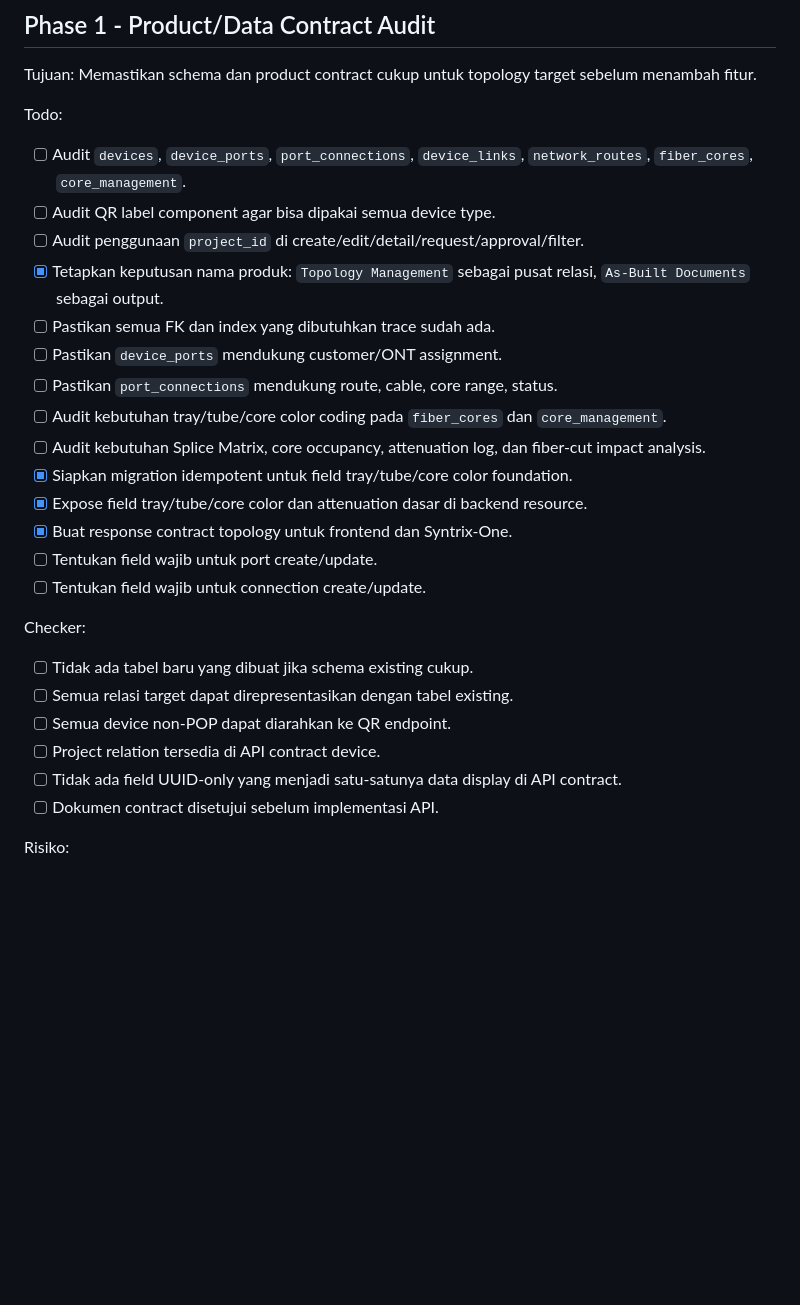
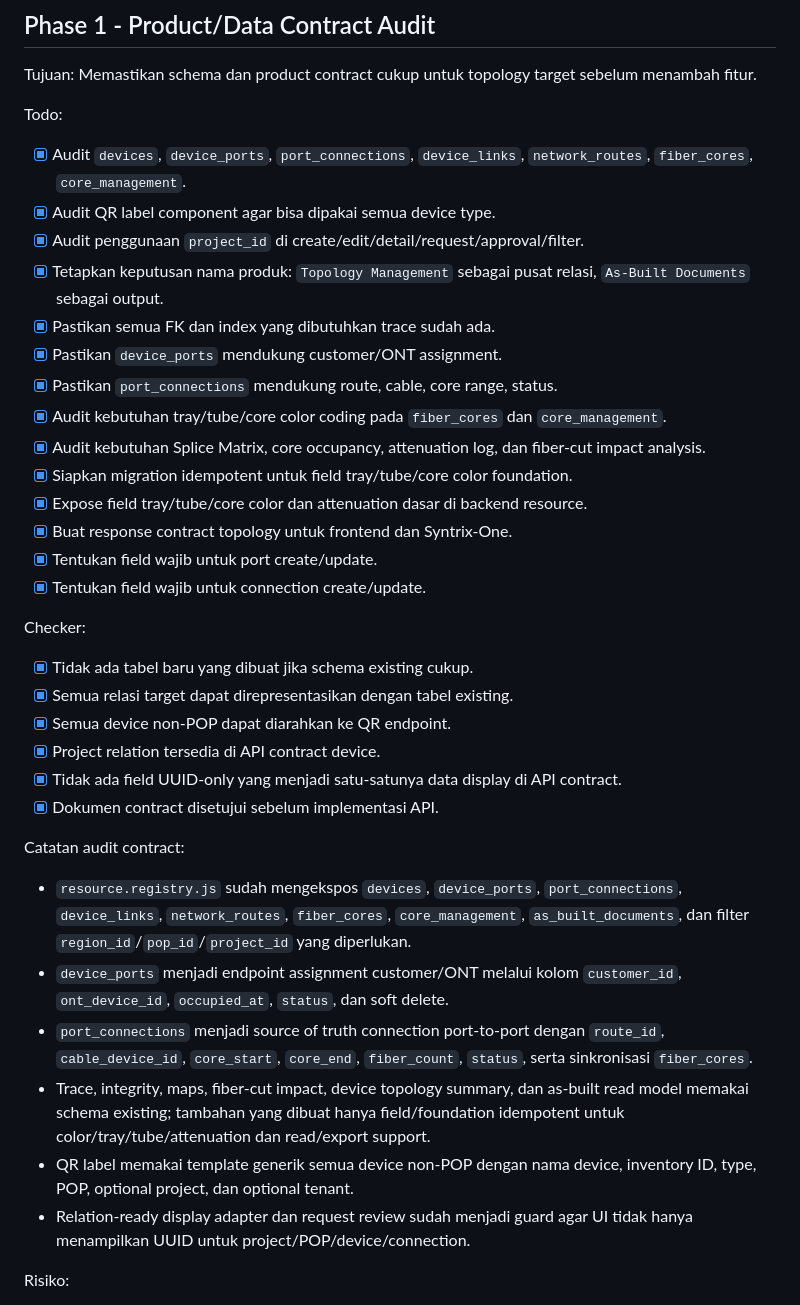
Before and after one commit to omozousha/syntrix_backend, a Markdown page: docs/network-inventory-relation-development-plan.md, the part around the change. Drawn GitHub-style; blank space fills up the shorter version.

Commit message:
complete network relation contract audit

```diff
--- a/docs/network-inventory-relation-development-plan.md
+++ b/docs/network-inventory-relation-development-plan.md
@@ -578,29 +578,38 @@ Memastikan schema dan product contract cukup untuk topology target sebelum menam
 
 Todo:
 
-- [ ] Audit `devices`, `device_ports`, `port_connections`, `device_links`, `network_routes`, `fiber_cores`, `core_management`.
-- [ ] Audit QR label component agar bisa dipakai semua device type.
-- [ ] Audit penggunaan `project_id` di create/edit/detail/request/approval/filter.
+- [x] Audit `devices`, `device_ports`, `port_connections`, `device_links`, `network_routes`, `fiber_cores`, `core_management`.
+- [x] Audit QR label component agar bisa dipakai semua device type.
+- [x] Audit penggunaan `project_id` di create/edit/detail/request/approval/filter.
 - [x] Tetapkan keputusan nama produk: `Topology Management` sebagai pusat relasi, `As-Built Documents` sebagai output.
-- [ ] Pastikan semua FK dan index yang dibutuhkan trace sudah ada.
-- [ ] Pastikan `device_ports` mendukung customer/ONT assignment.
-- [ ] Pastikan `port_connections` mendukung route, cable, core range, status.
-- [ ] Audit kebutuhan tray/tube/core color coding pada `fiber_cores` dan `core_management`.
-- [ ] Audit kebutuhan Splice Matrix, core occupancy, attenuation log, dan fiber-cut impact analysis.
+- [x] Pastikan semua FK dan index yang dibutuhkan trace sudah ada.
+- [x] Pastikan `device_ports` mendukung customer/ONT assignment.
+- [x] Pastikan `port_connections` mendukung route, cable, core range, status.
+- [x] Audit kebutuhan tray/tube/core color coding pada `fiber_cores` dan `core_management`.
+- [x] Audit kebutuhan Splice Matrix, core occupancy, attenuation log, dan fiber-cut impact analysis.
 - [x] Siapkan migration idempotent untuk field tray/tube/core color foundation.
 - [x] Expose field tray/tube/core color dan attenuation dasar di backend resource.
 - [x] Buat response contract topology untuk frontend dan Syntrix-One.
-- [ ] Tentukan field wajib untuk port create/update.
-- [ ] Tentukan field wajib untuk connection create/update.
+- [x] Tentukan field wajib untuk port create/update.
+- [x] Tentukan field wajib untuk connection create/update.
 
 Checker:
 
-- [ ] Tidak ada tabel baru yang dibuat jika schema existing cukup.
-- [ ] Semua relasi target dapat direpresentasikan dengan tabel existing.
-- [ ] Semua device non-POP dapat diarahkan ke QR endpoint.
-- [ ] Project relation tersedia di API contract device.
-- [ ] Tidak ada field UUID-only yang menjadi satu-satunya data display di API contract.
-- [ ] Dokumen contract disetujui sebelum implementasi API.
+- [x] Tidak ada tabel baru yang dibuat jika schema existing cukup.
+- [x] Semua relasi target dapat direpresentasikan dengan tabel existing.
+- [x] Semua device non-POP dapat diarahkan ke QR endpoint.
+- [x] Project relation tersedia di API contract device.
+- [x] Tidak ada field UUID-only yang menjadi satu-satunya data display di API contract.
+- [x] Dokumen contract disetujui sebelum implementasi API.
+
+Catatan audit contract:
+
+- `resource.registry.js` sudah mengekspos `devices`, `device_ports`, `port_connections`, `device_links`, `network_routes`, `fiber_cores`, `core_management`, `as_built_documents`, dan filter `region_id`/`pop_id`/`project_id` yang diperlukan.
+- `device_ports` menjadi endpoint assignment customer/ONT melalui kolom `customer_id`, `ont_device_id`, `occupied_at`, `status`, dan soft delete.
+- `port_connections` menjadi source of truth connection port-to-port dengan `route_id`, `cable_device_id`, `core_start`, `core_end`, `fiber_count`, `status`, serta sinkronisasi `fiber_cores`.
+- Trace, integrity, maps, fiber-cut impact, device topology summary, dan as-built read model memakai schema existing; tambahan yang dibuat hanya field/foundation idempotent untuk color/tray/tube/attenuation dan read/export support.
+- QR label memakai template generik semua device non-POP dengan nama device, inventory ID, type, POP, optional project, dan optional tenant.
+- Relation-ready display adapter dan request review sudah menjadi guard agar UI tidak hanya menampilkan UUID untuk project/POP/device/connection.
 
 Risiko:
 
```
